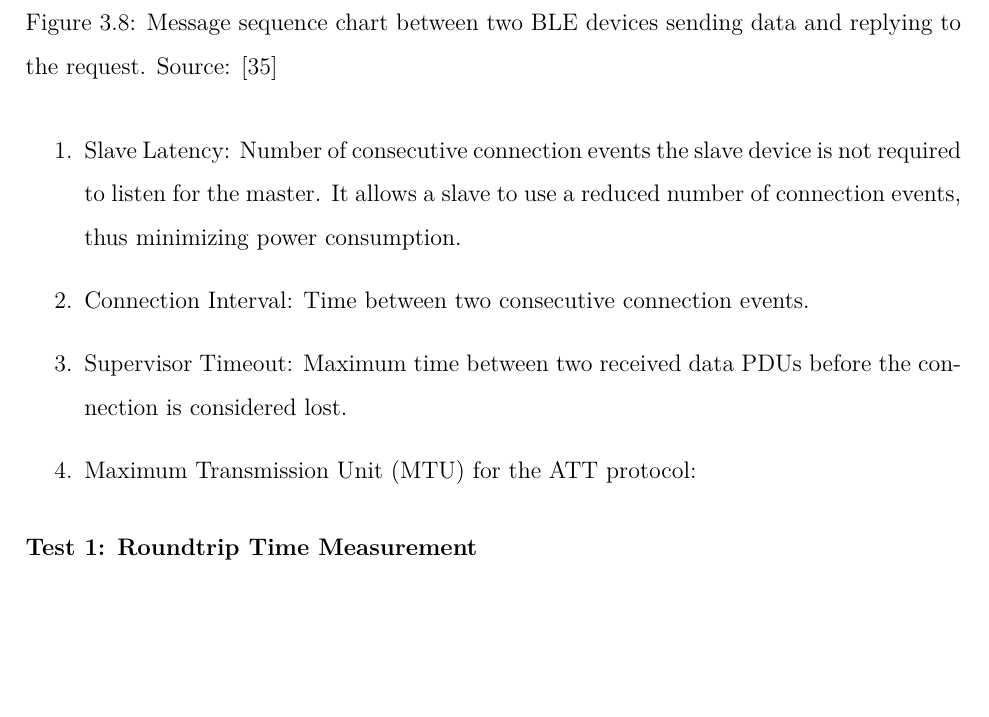
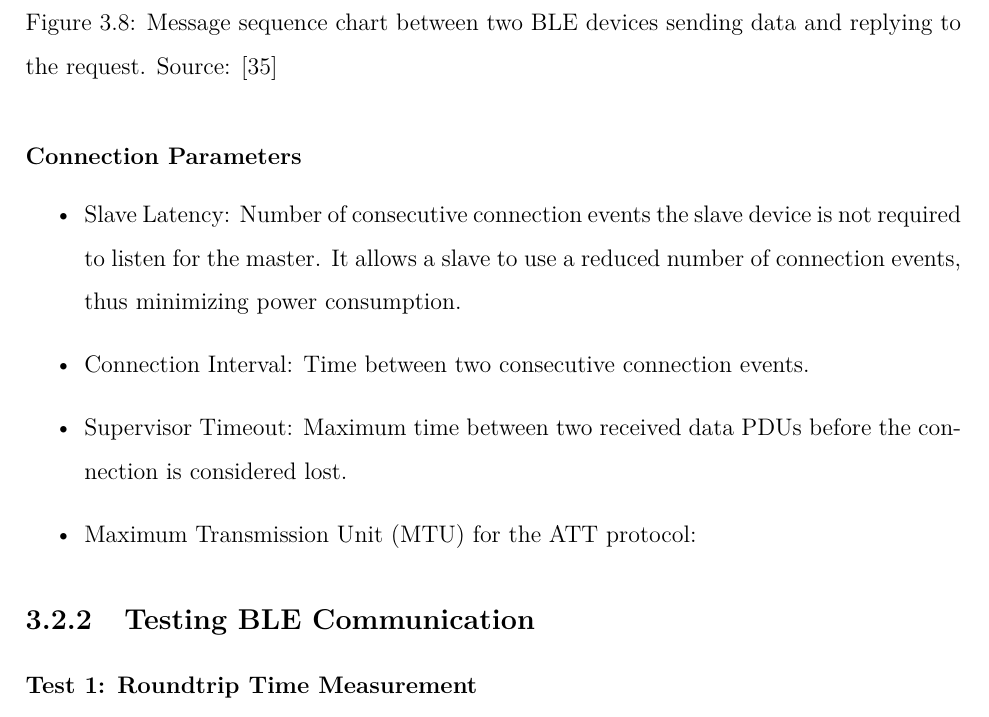
Before and after one commit to jncfa/masters-dissertation, a LaTeX thesis (main.tex, which reads smartbox.tex): part of page 55 of 67, cut so that both start at the same text, the shorter picture padded with empty space. Compiled offline with pdfLaTeX.

Commit message:
more stuff

```diff
--- a/smartbox.tex
+++ b/smartbox.tex
@@ -174,14 +174,21 @@ As previously mentioned, the communication between the \textit{Biostickers} and
     \includegraphics[width=\linewidth]{images/ble-sending-data.PNG}
     \caption[Message sequence chart between two \acs{BLE} devices sending data and replying to the request.]{Message sequence chart between two \acs{BLE} devices sending data and replying to the request. Source: \cite{Specification1999}}
     \label{fig:ble-message-sequence-chart}
+
 \end{figure}
 
-\begin{enumerate}
+
+\subsubsection{Connection Parameters}
+
+\begin{itemize}
     \item Slave Latency: Number of consecutive connection events the slave device is not required to listen for the master. It allows a slave to use a reduced number of connection events, thus minimizing power consumption.
     \item Connection Interval: Time between two consecutive connection events.
     \item Supervisor Timeout: Maximum time between two received data \acs{PDU}s before the connection is considered lost.
     \item \acf{MTU} for the \acs{ATT} protocol:
-\end{enumerate}
+\end{itemize}
+
+
+\subsection{Testing \acs{BLE} Communication}
 
 \subsubsection{Test 1: Roundtrip Time Measurement}
 
```
